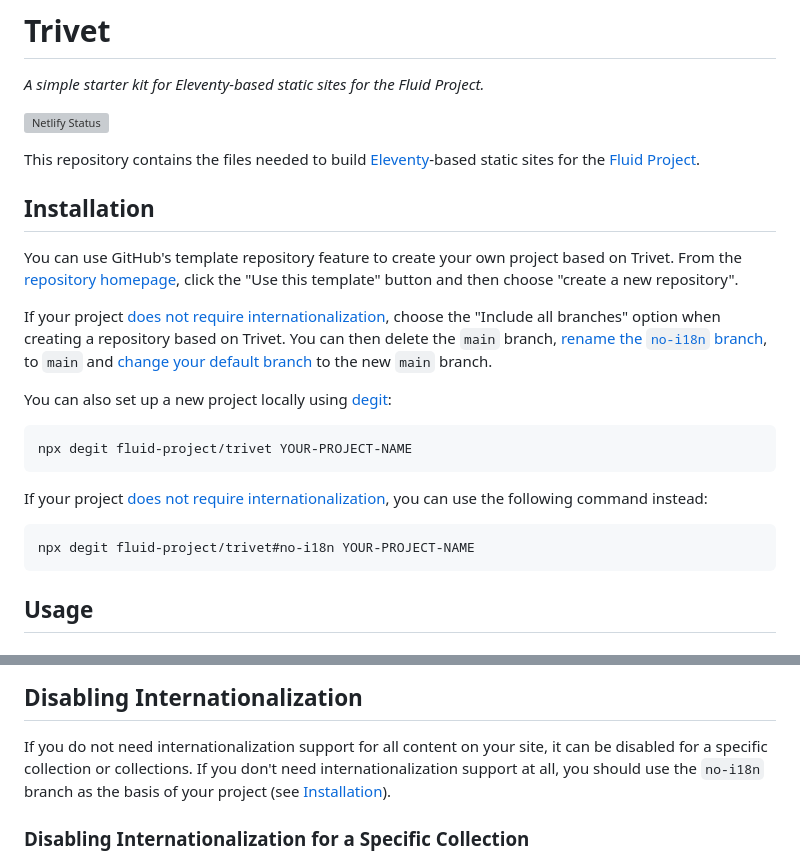
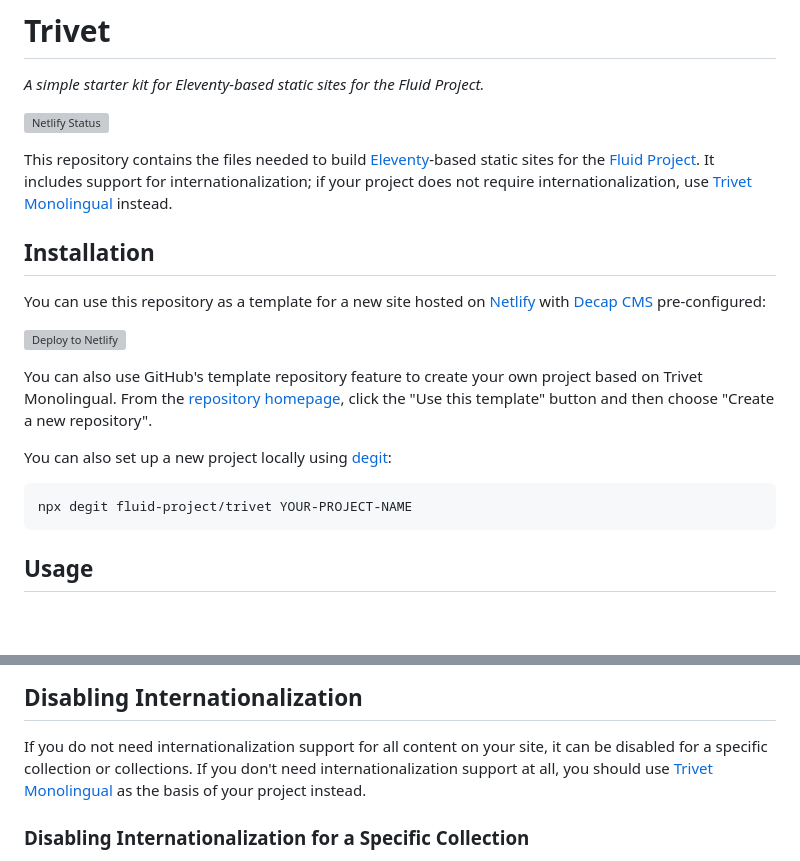
Before and after one commit to fluid-project/trivet, a Markdown page: README.md, 2 parts joined by grey strips. GitHub-like rendering; blank space fills up the shorter version; grey boxes are pictures that could not be loaded.

Commit message:
chore(docs): update README with information about Trivet Monolingual (#352)
Co-authored-by: Justin Obara <jobara@users.noreply.github.com>

````diff
--- a/README.md
+++ b/README.md
@@ -5,29 +5,24 @@ _A simple starter kit for Eleventy-based static sites for the Fluid Project._
 [![Netlify Status](https://api.netlify.com/api/v1/badges/8286bcec-a92b-47ca-a4cf-128a276b57eb/deploy-status)](https://app.netlify.com/sites/trivet/deploys)
 
 This repository contains the files needed to build [Eleventy](http://11ty.dev/)-based static sites for the [Fluid Project](https://fluidproject.org).
+It includes support for internationalization; if your project does not require internationalization, use [Trivet Monolingual](https://github.com/fluid-project/trivet-monolingual)
+instead.
 
 ## Installation
 
-You can use GitHub's template repository feature to create your own project based on Trivet. From the [repository homepage](https://github.com/fluid-project/trivet),
-click the "Use this template" button and then choose "create a new repository".
+You can use this repository as a template for a new site hosted on [Netlify](https://netlify.com) with [Decap CMS](https://decapcms.org)
+pre-configured:
 
-If your project [does not require internationalization](#internationalization),
-choose the "Include all branches" option when creating a repository based on Trivet. You can then delete the
-`main` branch, [rename the `no-i18n` branch](https://docs.github.com/en/repositories/configuring-branches-and-merges-in-your-repository/managing-branches-in-your-repository/renaming-a-branch#renaming-a-branch),
-to `main` and [change your default branch](https://docs.github.com/en/repositories/configuring-branches-and-merges-in-your-repository/managing-branches-in-your-repository/changing-the-default-branch)
-to the new `main` branch.
+[![Deploy to Netlify](https://www.netlify.com/img/deploy/button.svg)](https://app.netlify.com/start/deploy?repository=https://github.com/fluid-project/trivet&stack=cms)
+
+You can also use GitHub's template repository feature to create your own project based on Trivet Monolingual. From the
+[repository homepage](https://github.com/fluid-project/trivet),
+click the "Use this template" button and then choose "Create a new repository".
 
 You can also set up a new project locally using [degit](https://www.npmjs.com/package/degit):
 
 ```bash
 npx degit fluid-project/trivet YOUR-PROJECT-NAME
-```
-
-If your project [does not require internationalization](#internationalization), you can use the following command
-instead:
-
-```bash
-npx degit fluid-project/trivet#no-i18n YOUR-PROJECT-NAME
 ```
 
 ## Usage
@@ -187,8 +182,8 @@ For more information about how Decap CMS works with internationalized content, s
 ## Disabling Internationalization
 
 If you do not need internationalization support for all content on your site, it can be disabled for a specific
-collection or collections. If you don't need internationalization support at all, you should use the `no-i18n`
-branch as the basis of your project (see [Installation](#installation)).
+collection or collections. If you don't need internationalization support at all, you should use [Trivet Monolingual](https://github.com/fluid-project/trivet-monolingual)
+as the basis of your project instead.
 
 ### Disabling Internationalization for a Specific Collection
 
````
